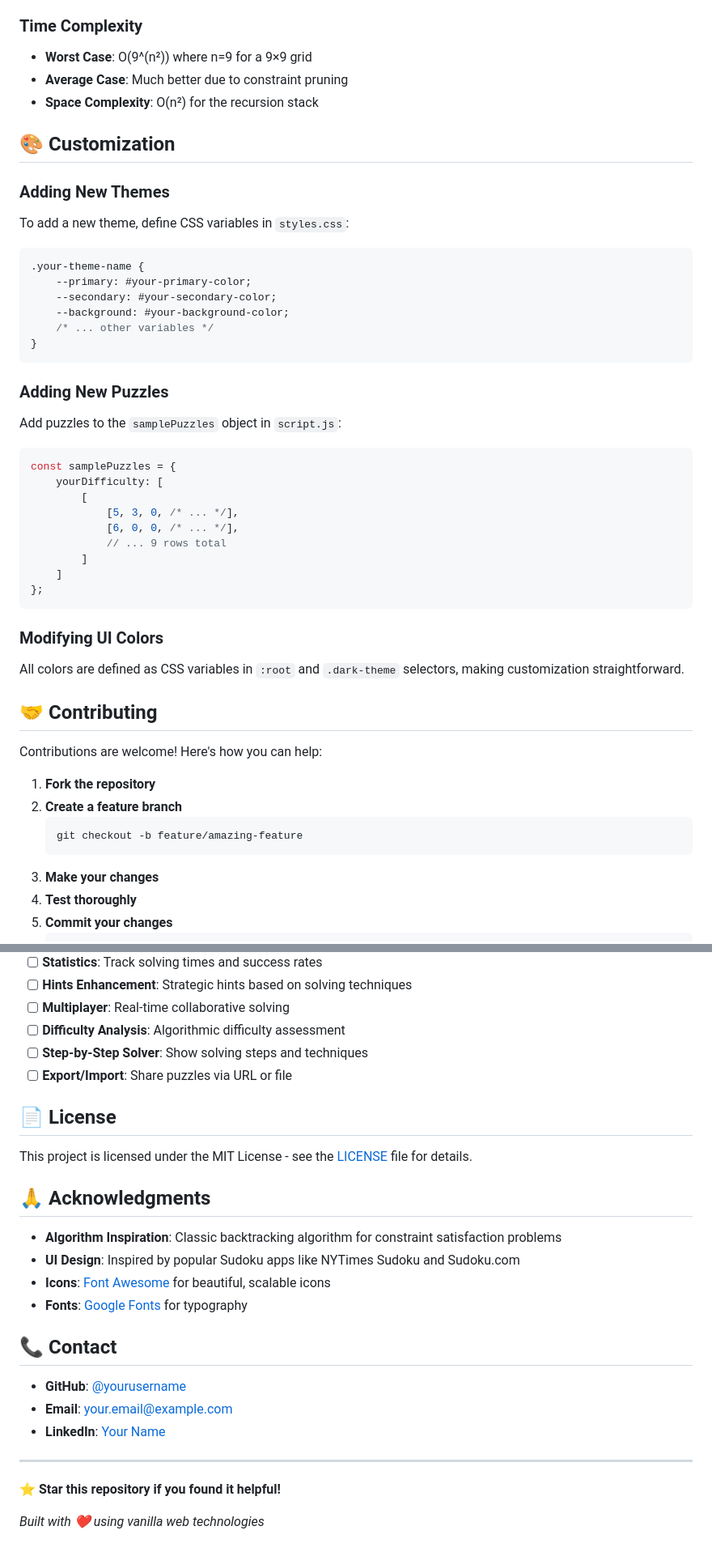
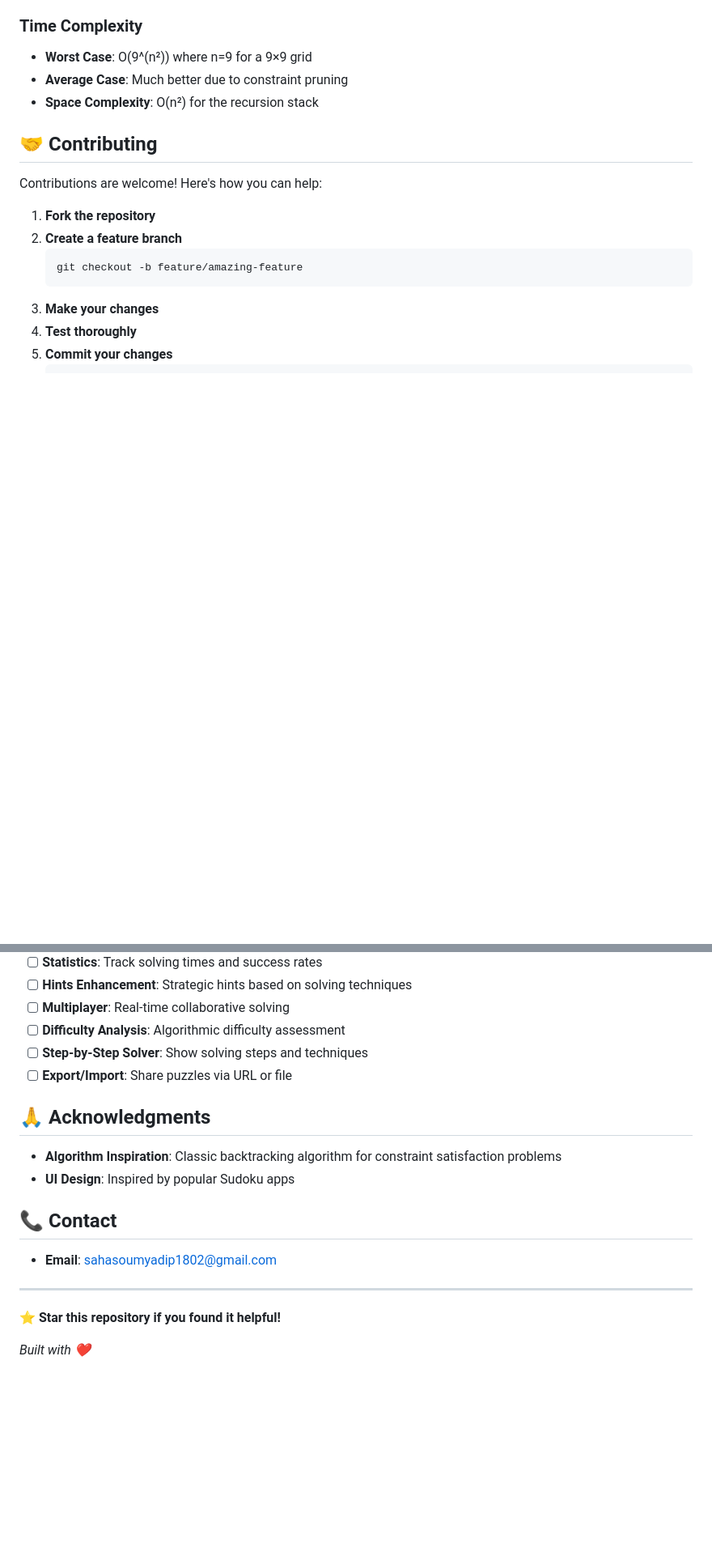
Before and after one commit to soumyadip204/sudoku-solver, a Markdown page: README.md, 2 parts joined by grey strips. Shown: that part at 81% size. GitHub-like rendering; blank space fills up the shorter version.

````diff
--- a/README.md
+++ b/README.md
@@ -143,38 +92,6 @@ The validation checks three Sudoku constraints:
 - **Worst Case**: O(9^(n²)) where n=9 for a 9×9 grid
 - **Average Case**: Much better due to constraint pruning
 - **Space Complexity**: O(n²) for the recursion stack
-
-## 🎨 Customization
-
-### Adding New Themes
-To add a new theme, define CSS variables in `styles.css`:
-
-```css
-.your-theme-name {
-    --primary: #your-primary-color;
-    --secondary: #your-secondary-color;
-    --background: #your-background-color;
-    /* ... other variables */
-}
-```
-
-### Adding New Puzzles
-Add puzzles to the `samplePuzzles` object in `script.js`:
-
-```javascript
-const samplePuzzles = {
-    yourDifficulty: [
-        [
-            [5, 3, 0, /* ... */],
-            [6, 0, 0, /* ... */],
-            // ... 9 rows total
-        ]
-    ]
-};
-```
-
-### Modifying UI Colors
-All colors are defined as CSS variables in `:root` and `.dark-theme` selectors, making customization straightforward.
 
 ## 🤝 Contributing
 
@@ -222,25 +139,17 @@ Contributions are welcome! Here's how you can help:
 - [ ] **Step-by-Step Solver**: Show solving steps and techniques
 - [ ] **Export/Import**: Share puzzles via URL or file
 
-## 📄 License
-
-This project is licensed under the MIT License - see the [LICENSE](LICENSE) file for details.
-
 ## 🙏 Acknowledgments
 
 - **Algorithm Inspiration**: Classic backtracking algorithm for constraint satisfaction problems
-- **UI Design**: Inspired by popular Sudoku apps like NYTimes Sudoku and Sudoku.com
-- **Icons**: [Font Awesome](https://fontawesome.com/) for beautiful, scalable icons
-- **Fonts**: [Google Fonts](https://fonts.google.com/) for typography
+- **UI Design**: Inspired by popular Sudoku apps
 
 ## 📞 Contact
 
-- **GitHub**: [@yourusername](https://github.com/yourusername)
-- **Email**: your.email@example.com
-- **LinkedIn**: [Your Name](https://linkedin.com/in/yourname)
+- **Email**: sahasoumyadip1802@gmail.com
 
 ---
 
 ⭐ **Star this repository if you found it helpful!**
 
-*Built with ❤️ using vanilla web technologies*
+*Built with ❤️*
````
Also changed, not shown: other parts of README.md (+2 -53 lines).
